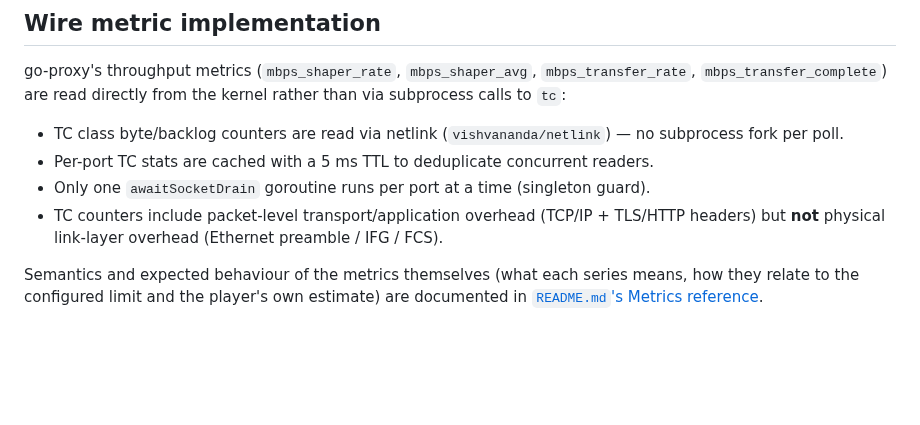
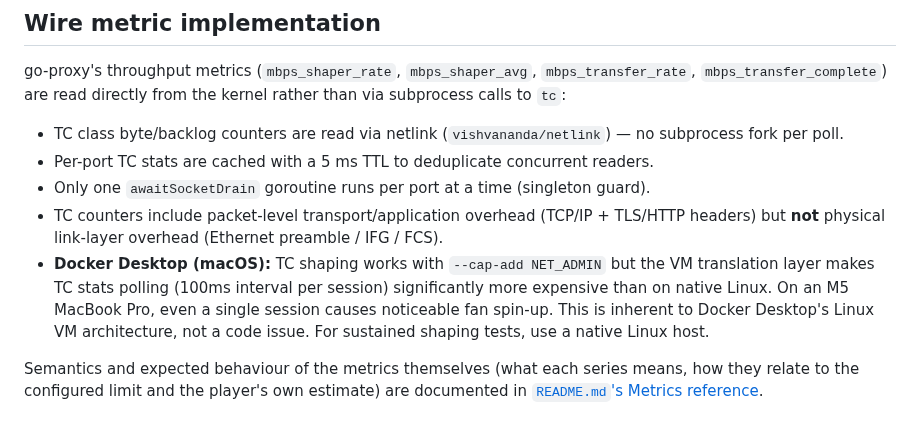
Before and after one commit to jonathaneoliver/infinite-streaming, a Markdown page: docs/ARCHITECTURE.md, the part around the change. Rendered like a GitHub page; blank space fills up the shorter version.

```diff
--- a/docs/ARCHITECTURE.md
+++ b/docs/ARCHITECTURE.md
@@ -110,6 +110,7 @@ go-proxy's throughput metrics (`mbps_shaper_rate`, `mbps_shaper_avg`, `mbps_tran
 - Per-port TC stats are cached with a 5 ms TTL to deduplicate concurrent readers.
 - Only one `awaitSocketDrain` goroutine runs per port at a time (singleton guard).
 - TC counters include packet-level transport/application overhead (TCP/IP + TLS/HTTP headers) but **not** physical link-layer overhead (Ethernet preamble / IFG / FCS).
+- **Docker Desktop (macOS):** TC shaping works with `--cap-add NET_ADMIN` but the VM translation layer makes TC stats polling (100ms interval per session) significantly more expensive than on native Linux. On an M5 MacBook Pro, even a single session causes noticeable fan spin-up. This is inherent to Docker Desktop's Linux VM architecture, not a code issue. For sustained shaping tests, use a native Linux host.
 
 Semantics and expected behaviour of the metrics themselves (what each series means, how they relate to the configured limit and the player's own estimate) are documented in [`README.md`'s Metrics reference](../README.md#metrics-reference).
 
```
Also changed, not shown: README.md (+2 -0 lines).
